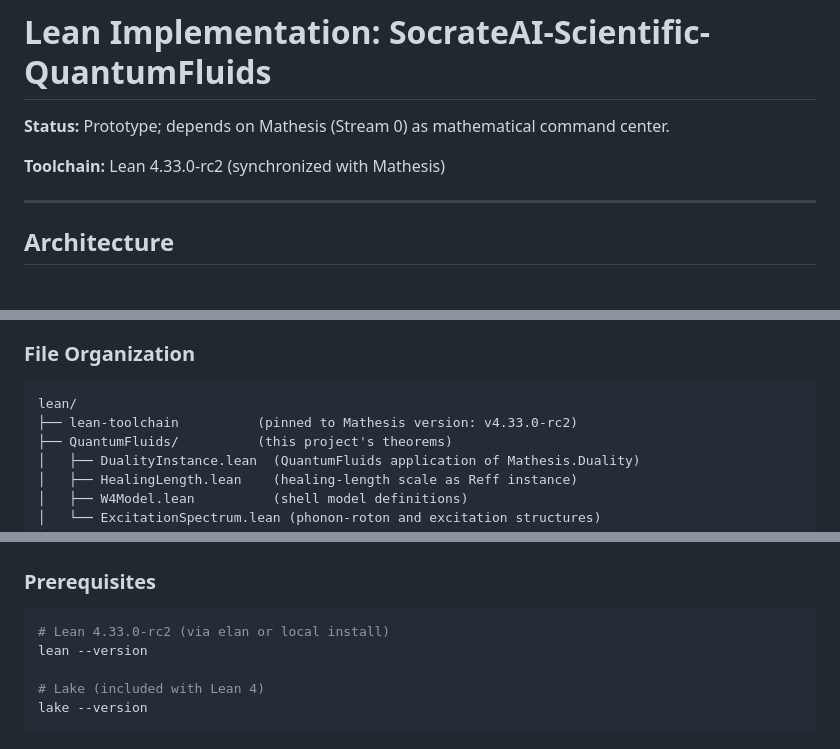
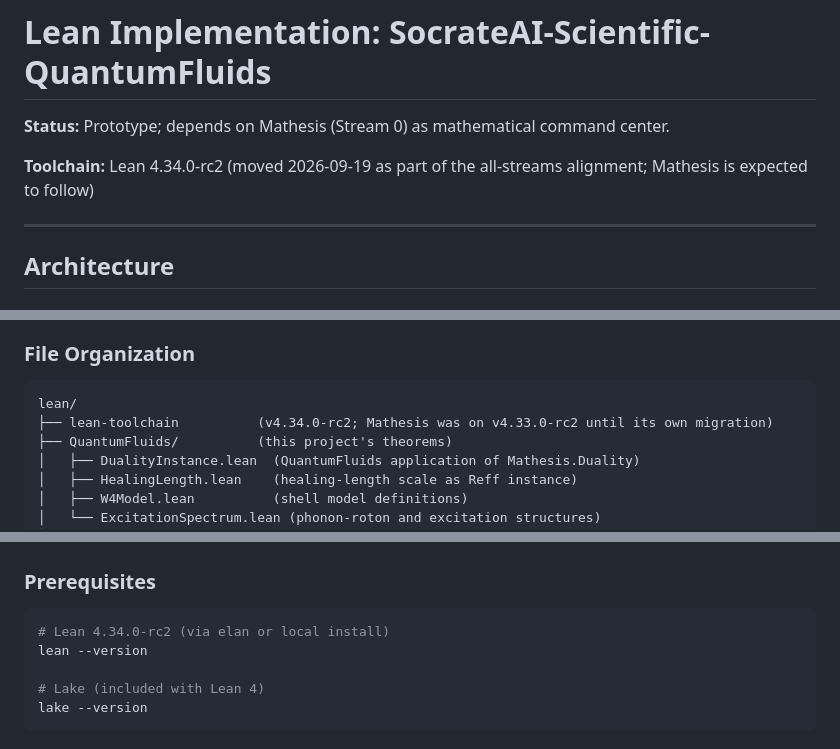
Before and after one commit to xaviercallens/SocrateAI-Scientific-QuantumFluids, a Markdown page: lean/README.md, 3 parts joined by grey strips. Rendered like a GitHub page.

Commit message:
Docs: toolchain references updated to 4.34.0-rc2; Mathesis sync marked pending its own migration
Co-Authored-By: Claude Sonnet 5 <noreply@anthropic.com>

````diff
--- a/lean/README.md
+++ b/lean/README.md
@@ -2,7 +2,7 @@
 
 **Status:** Prototype; depends on Mathesis (Stream 0) as mathematical command center.
 
-**Toolchain:** Lean 4.33.0-rc2 (synchronized with Mathesis)
+**Toolchain:** Lean 4.34.0-rc2 (moved 2026-09-19 as part of the all-streams alignment; Mathesis is expected to follow)
 
 ---
 
@@ -22,7 +22,7 @@ QuantumFluids (this stream)
 
 ```
 lean/
-├── lean-toolchain          (pinned to Mathesis version: v4.33.0-rc2)
+├── lean-toolchain          (v4.34.0-rc2; Mathesis was on v4.33.0-rc2 until its own migration)
 ├── QuantumFluids/          (this project's theorems)
 │   ├── DualityInstance.lean  (QuantumFluids application of Mathesis.Duality)
 │   ├── HealingLength.lean    (healing-length scale as Reff instance)
@@ -98,7 +98,7 @@ mathesis = {
 ### Prerequisites
 
 ```bash
-# Lean 4.33.0-rc2 (via elan or local install)
+# Lean 4.34.0-rc2 (via elan or local install)
 lean --version
 
 # Lake (included with Lean 4)
````
Also changed, not shown: MATHESIS_INTEGRATION.md (+2 -2 lines).
